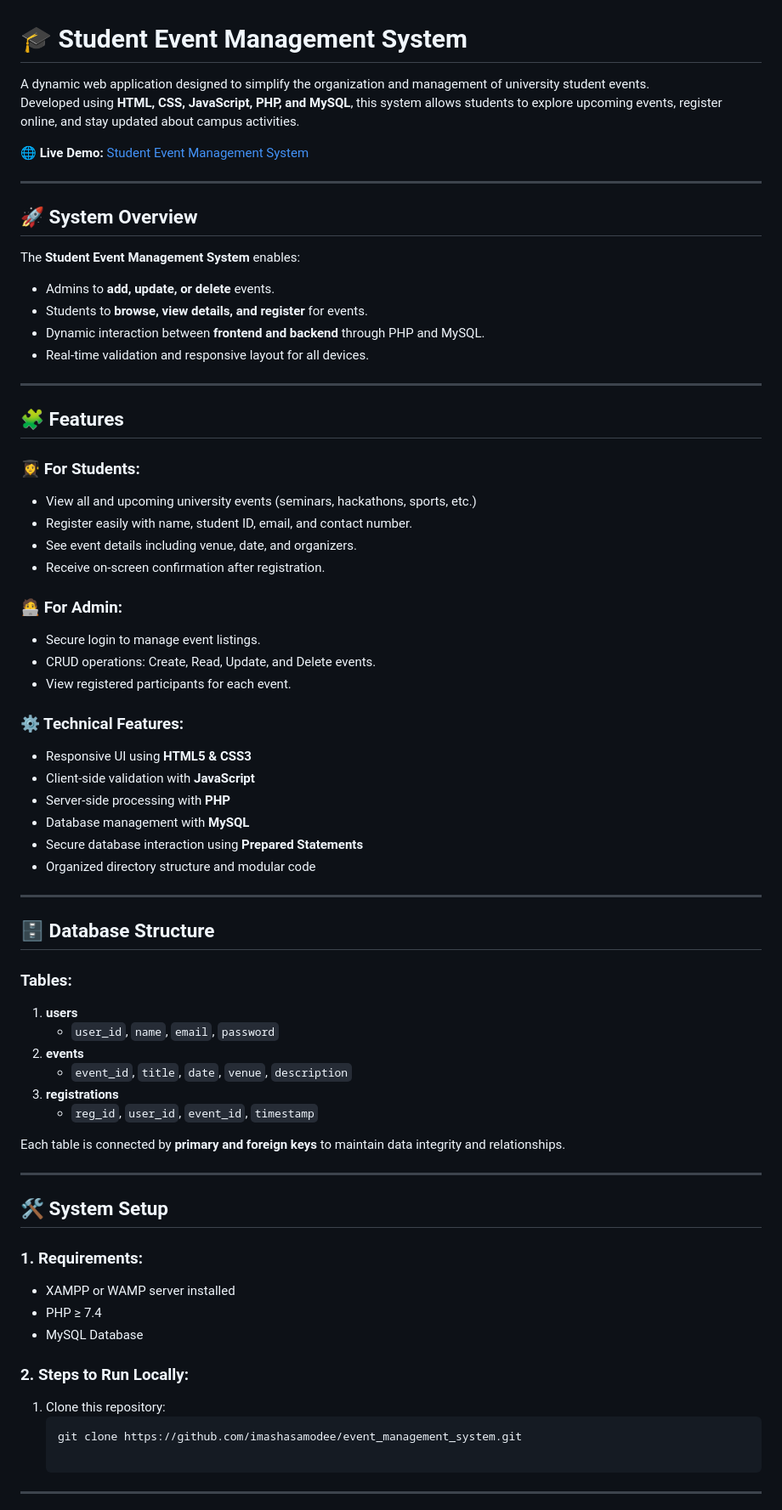
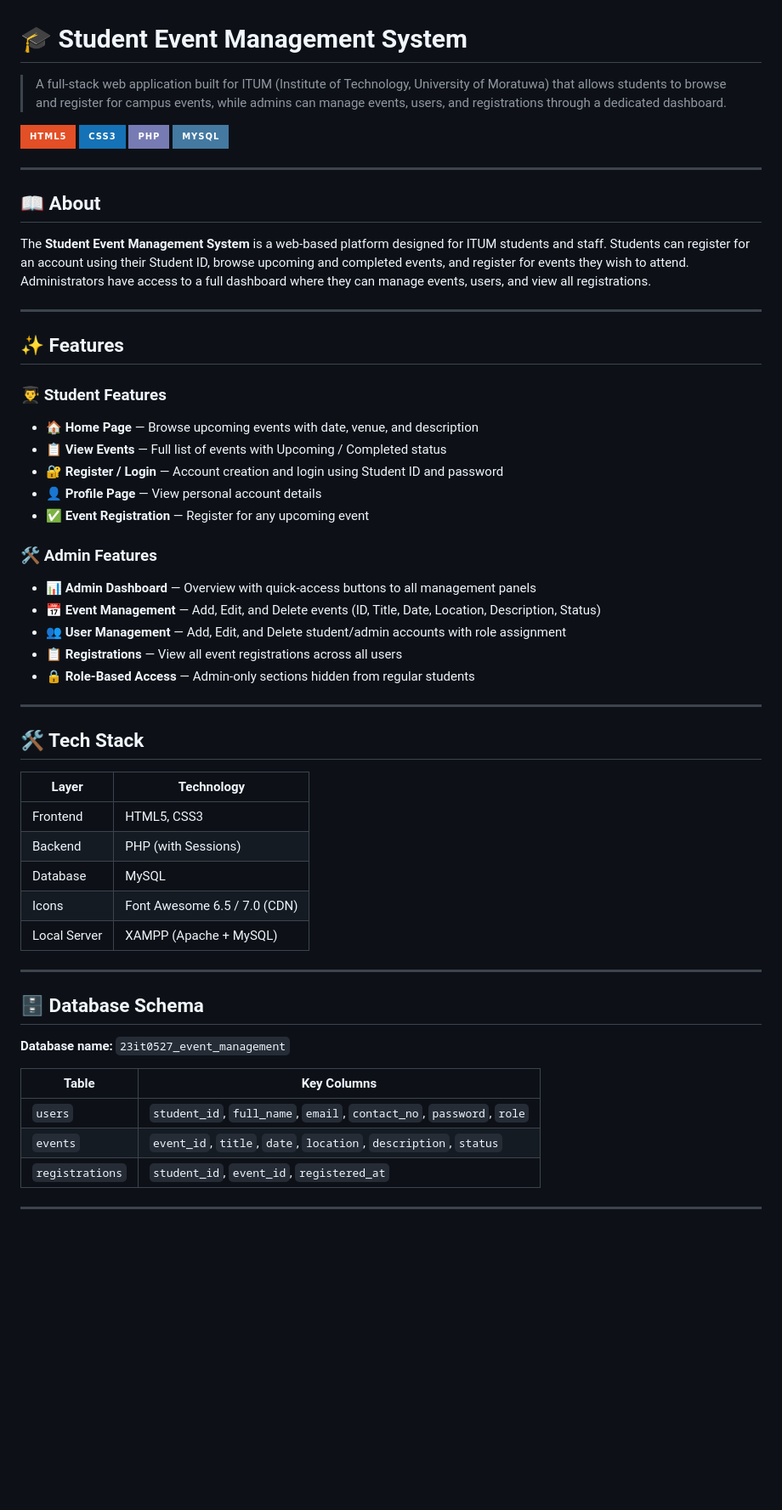
Before and after one commit to ImashaSamodee/event_management_system, a Markdown page: README.md, the part around one of its changes. Shown at 85% size. Rendered like a GitHub page; badges without logos; blank space fills up the shorter version.

````diff
--- a/README.md
+++ b/README.md
@@ -1,70 +1,59 @@
 # 🎓 Student Event Management System
 
-A dynamic web application designed to simplify the organization and management of university student events.
-Developed using **HTML, CSS, JavaScript, PHP, and MySQL**, this system allows students to explore upcoming events, register online, and stay updated about campus activities.
+> A full-stack web application built for ITUM (Institute of Technology, University of Moratuwa) that allows students to browse and register for campus events, while admins can manage events, users, and registrations through a dedicated dashboard.
 
-🌐 **Live Demo:** [Student Event Management System](https://imashasamodee.github.io/event_management_system/)
+![HTML5](https://img.shields.io/badge/HTML5-E34F26?style=for-the-badge&logo=html5&logoColor=white)
+![CSS3](https://img.shields.io/badge/CSS3-1572B6?style=for-the-badge&logo=css3&logoColor=white)
+![PHP](https://img.shields.io/badge/PHP-777BB4?style=for-the-badge&logo=php&logoColor=white)
+![MySQL](https://img.shields.io/badge/MySQL-4479A1?style=for-the-badge&logo=mysql&logoColor=white)
 
 ---
 
-## 🚀 System Overview
+## 📖 About
 
-The **Student Event Management System** enables:
-- Admins to **add, update, or delete** events.
-- Students to **browse, view details, and register** for events.
-- Dynamic interaction between **frontend and backend** through PHP and MySQL.
-- Real-time validation and responsive layout for all devices.
+The **Student Event Management System** is a web-based platform designed for ITUM students and staff. Students can register for an account using their Student ID, browse upcoming and completed events, and register for events they wish to attend. Administrators have access to a full dashboard where they can manage events, users, and view all registrations.
 
 ---
 
-## 🧩 Features
+## ✨ Features
 
-### 👩‍🎓 For Students:
-- View all and upcoming university events (seminars, hackathons, sports, etc.)
-- Register easily with name, student ID, email, and contact number.
-- See event details including venue, date, and organizers.
-- Receive on-screen confirmation after registration.
+### 👨‍🎓 Student Features
+- 🏠 **Home Page** — Browse upcoming events with date, venue, and description
+- 📋 **View Events** — Full list of events with Upcoming / Completed status
+- 🔐 **Register / Login** — Account creation and login using Student ID and password
+- 👤 **Profile Page** — View personal account details
+- ✅ **Event Registration** — Register for any upcoming event
 
-### 🧑‍💻 For Admin:
-- Secure login to manage event listings.
-- CRUD operations: Create, Read, Update, and Delete events.
-- View registered participants for each event.
-
-### ⚙️ Technical Features:
-- Responsive UI using **HTML5 & CSS3**
-- Client-side validation with **JavaScript**
-- Server-side processing with **PHP**
-- Database management with **MySQL**
-- Secure database interaction using **Prepared Statements**
-- Organized directory structure and modular code
+### 🛠️ Admin Features
+- 📊 **Admin Dashboard** — Overview with quick-access buttons to all management panels
+- 📅 **Event Management** — Add, Edit, and Delete events (ID, Title, Date, Location, Description, Status)
+- 👥 **User Management** — Add, Edit, and Delete student/admin accounts with role assignment
+- 📋 **Registrations** — View all event registrations across all users
+- 🔒 **Role-Based Access** — Admin-only sections hidden from regular students
 
 ---
 
-## 🗄️ Database Structure
+## 🛠️ Tech Stack
 
-### Tables:
-1. **users**
-   - `user_id`, `name`, `email`, `password`
-2. **events**
-   - `event_id`, `title`, `date`, `venue`, `description`
-3. **registrations**
-   - `reg_id`, `user_id`, `event_id`, `timestamp`
-
-Each table is connected by **primary and foreign keys** to maintain data integrity and relationships.
+| Layer | Technology |
+|-------|------------|
+| Frontend | HTML5, CSS3 |
+| Backend | PHP (with Sessions) |
+| Database | MySQL |
+| Icons | Font Awesome 6.5 / 7.0 (CDN) |
+| Local Server | XAMPP (Apache + MySQL) |
 
 ---
 
-## 🛠️ System Setup
+## 🗄️ Database Schema
 
-### 1. Requirements:
-- XAMPP or WAMP server installed
-- PHP ≥ 7.4
-- MySQL Database
+**Database name:** `23it0527_event_management`
 
-### 2. Steps to Run Locally:
-1. Clone this repository:
-   ```bash
-   git clone https://github.com/imashasamodee/event_management_system.git
+| Table | Key Columns |
+|-------|-------------|
+| `users` | `student_id`, `full_name`, `email`, `contact_no`, `password`, `role` |
+| `events` | `event_id`, `title`, `date`, `location`, `description`, `status` |
+| `registrations` | `student_id`, `event_id`, `registered_at` |
 
 ---
 
````
Also changed, not shown: other parts of README.md (+117 -17 lines).
